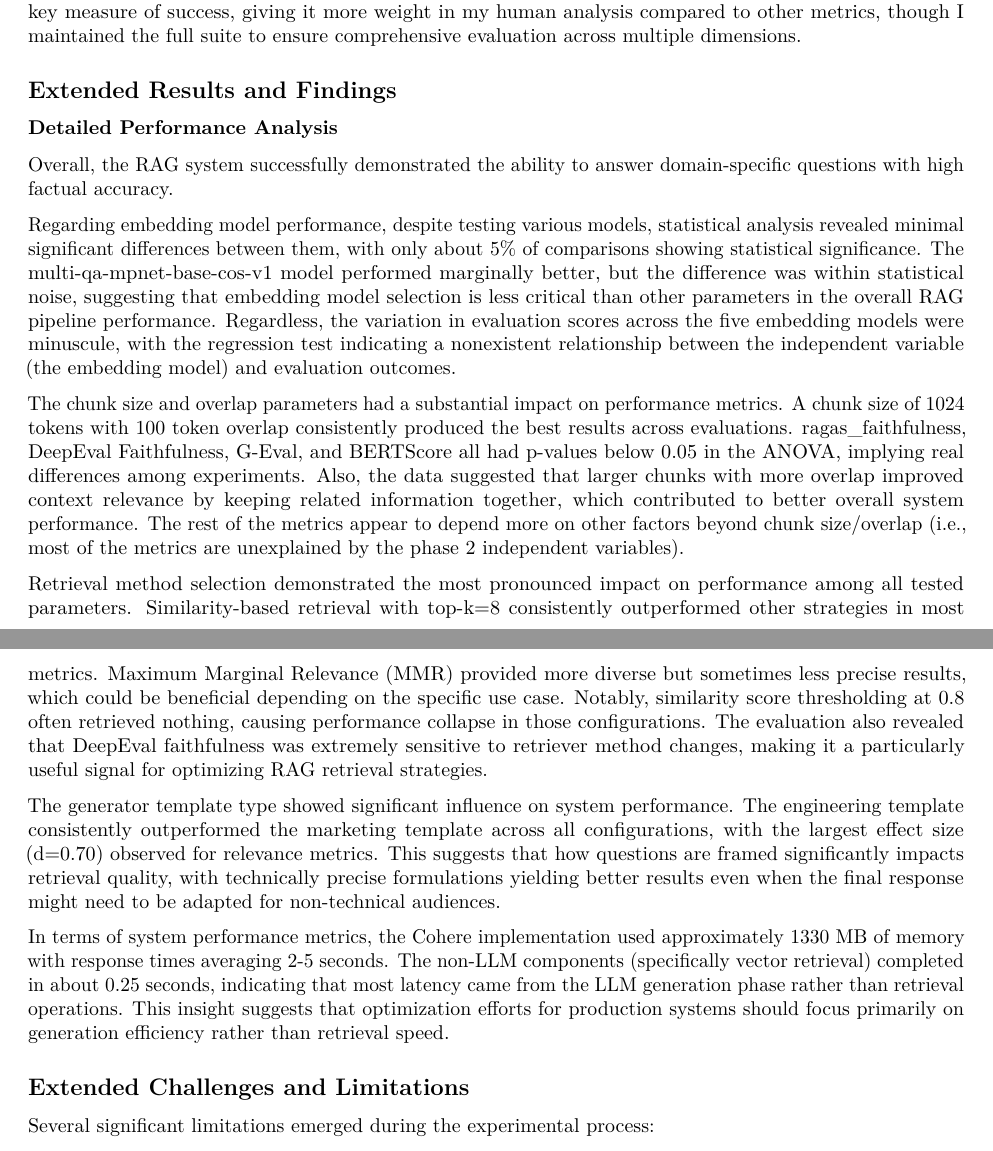
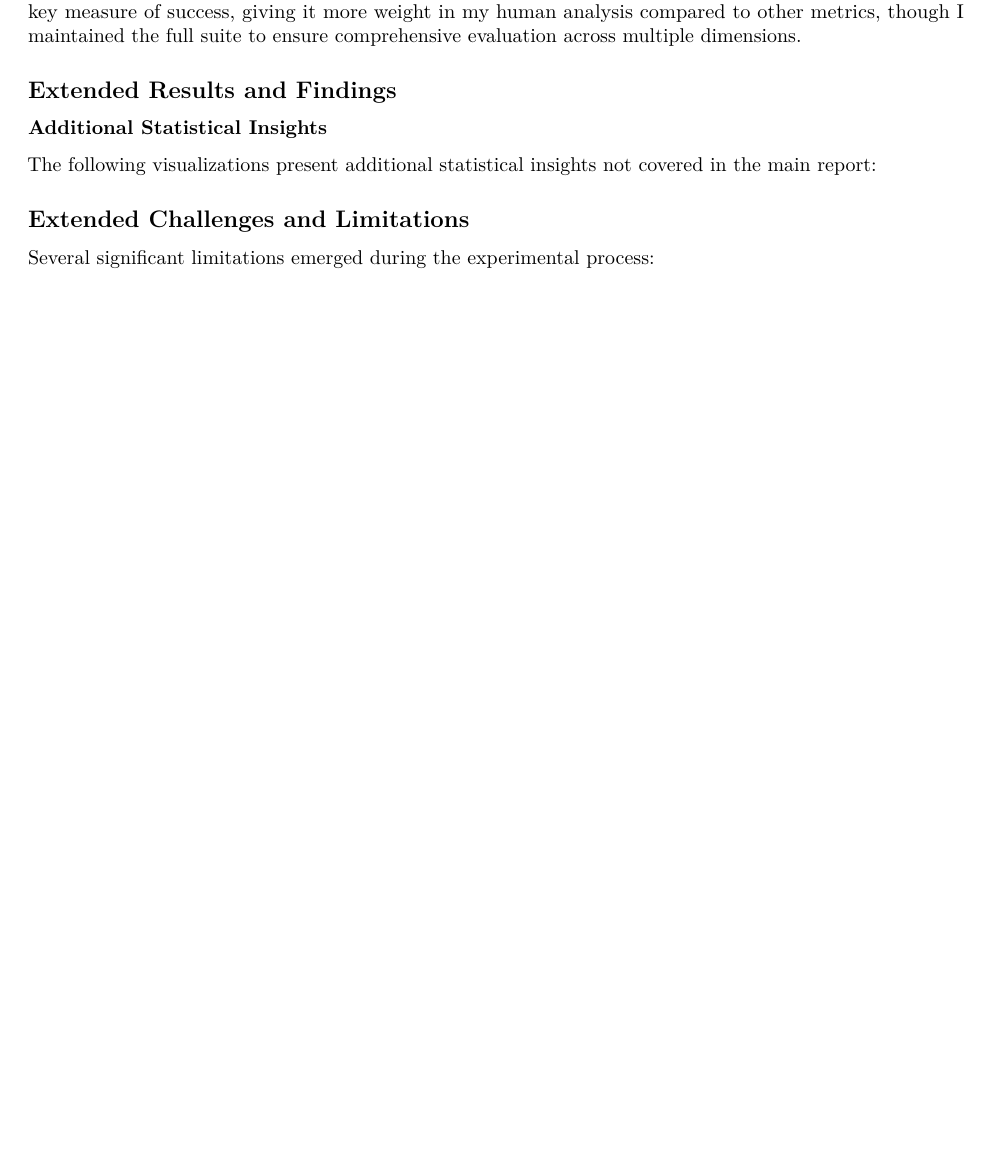
Before and after one commit to seansica/final-project-rag-pipeline, an R Markdown document (reports/appendix.Rmd): two parts of pages 3 and 4 of 9 before the commit and part of page 3 of 8 after it, the two joined at a grey line, cut so that both start at the same text, the shorter picture padded with empty space. Rendered offline with R 4.5, knitr and Pandoc, then LaTeX, with nearby package versions.

Commit message:
report: remove redundant info from appendix

```diff
--- a/reports/appendix.Rmd
+++ b/reports/appendix.Rmd
@@ -75,18 +75,9 @@ Still seeking more reliable evaluation signals, I explored additional evaluation
 
 ## Extended Results and Findings
 
-### Detailed Performance Analysis
-Overall, the RAG system successfully demonstrated the ability to answer domain-specific questions with high factual accuracy.
+### Additional Statistical Insights
+The following visualizations present additional statistical insights not covered in the main report:
 
-Regarding embedding model performance, despite testing various models, statistical analysis revealed minimal significant differences between them, with only about 5% of comparisons showing statistical significance. The multi-qa-mpnet-base-cos-v1 model performed marginally better, but the difference was within statistical noise, suggesting that embedding model selection is less critical than other parameters in the overall RAG pipeline performance. Regardless, the variation in evaluation scores across the five embedding models were minuscule, with the regression test indicating a nonexistent relationship between the independent variable (the embedding model) and evaluation outcomes.
-
-The chunk size and overlap parameters had a substantial impact on performance metrics. A chunk size of 1024 tokens with 100 token overlap consistently produced the best results across evaluations. ragas_faithfulness, DeepEval Faithfulness, G-Eval, and BERTScore all had p-values below 0.05 in the ANOVA, implying real differences among experiments. Also, the data suggested that larger chunks with more overlap improved context relevance by keeping related information together, which contributed to better overall system performance. The rest of the metrics appear to depend more on other factors beyond chunk size/overlap (i.e., most of the metrics are unexplained by the phase 2 independent variables).
-
-Retrieval method selection demonstrated the most pronounced impact on performance among all tested parameters. Similarity-based retrieval with top-k=8 consistently outperformed other strategies in most metrics. Maximum Marginal Relevance (MMR) provided more diverse but sometimes less precise results, which could be beneficial depending on the specific use case. Notably, similarity score thresholding at 0.8 often retrieved nothing, causing performance collapse in those configurations. The evaluation also revealed that DeepEval faithfulness was extremely sensitive to retriever method changes, making it a particularly useful signal for optimizing RAG retrieval strategies.
-
-The generator template type showed significant influence on system performance. The engineering template consistently outperformed the marketing template across all configurations, with the largest effect size (d=0.70) observed for relevance metrics. This suggests that how questions are framed significantly impacts retrieval quality, with technically precise formulations yielding better results even when the final response might need to be adapted for non-technical audiences.
-
-In terms of system performance metrics, the Cohere implementation used approximately 1330 MB of memory with response times averaging 2-5 seconds. The non-LLM components (specifically vector retrieval) completed in about 0.25 seconds, indicating that most latency came from the LLM generation phase rather than retrieval operations. This insight suggests that optimization efforts for production systems should focus primarily on generation efficiency rather than retrieval speed.
 
 ## Extended Challenges and Limitations
 
```
